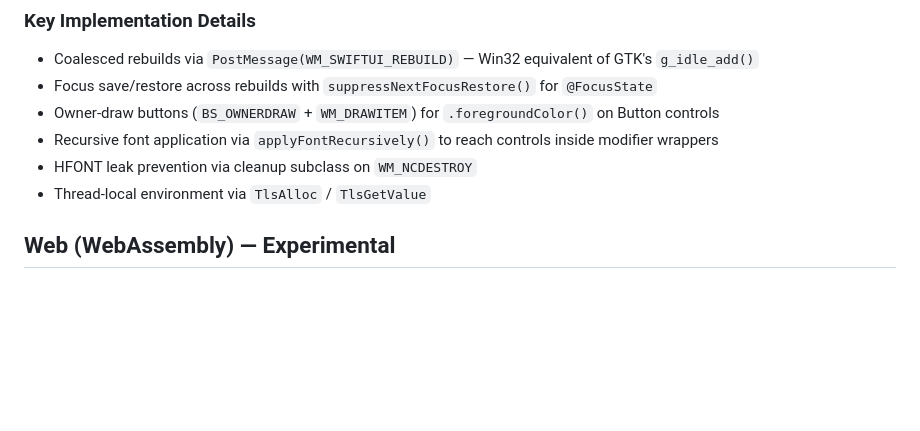
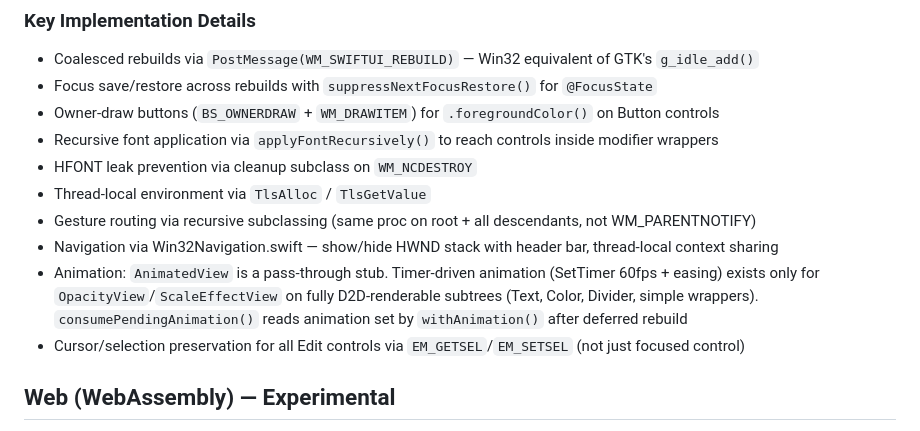
Before and after one commit to codelynx/SwiftOpenUI, a Markdown page: docs/porting/platform-notes.md, the part around the change. Rendered like a GitHub page; blank space fills up the shorter version.

```diff
--- a/docs/porting/platform-notes.md
+++ b/docs/porting/platform-notes.md
@@ -52,6 +52,10 @@ The workaround is `d2d1_shim.cpp`: a C++ file that wraps each COM call in a `ext
 - Recursive font application via `applyFontRecursively()` to reach controls inside modifier wrappers
 - HFONT leak prevention via cleanup subclass on `WM_NCDESTROY`
 - Thread-local environment via `TlsAlloc` / `TlsGetValue`
+- Gesture routing via recursive subclassing (same proc on root + all descendants, not WM_PARENTNOTIFY)
+- Navigation via Win32Navigation.swift — show/hide HWND stack with header bar, thread-local context sharing
+- Animation: `AnimatedView` is a pass-through stub. Timer-driven animation (SetTimer 60fps + easing) exists only for `OpacityView`/`ScaleEffectView` on fully D2D-renderable subtrees (Text, Color, Divider, simple wrappers). `consumePendingAnimation()` reads animation set by `withAnimation()` after deferred rebuild
+- Cursor/selection preservation for all Edit controls via `EM_GETSEL`/`EM_SETSEL` (not just focused control)
 
 ## Web (WebAssembly) — Experimental
 
```
Also changed, not shown: docs/architecture/phase2-feature-matrix.md (+6 -6 lines).
